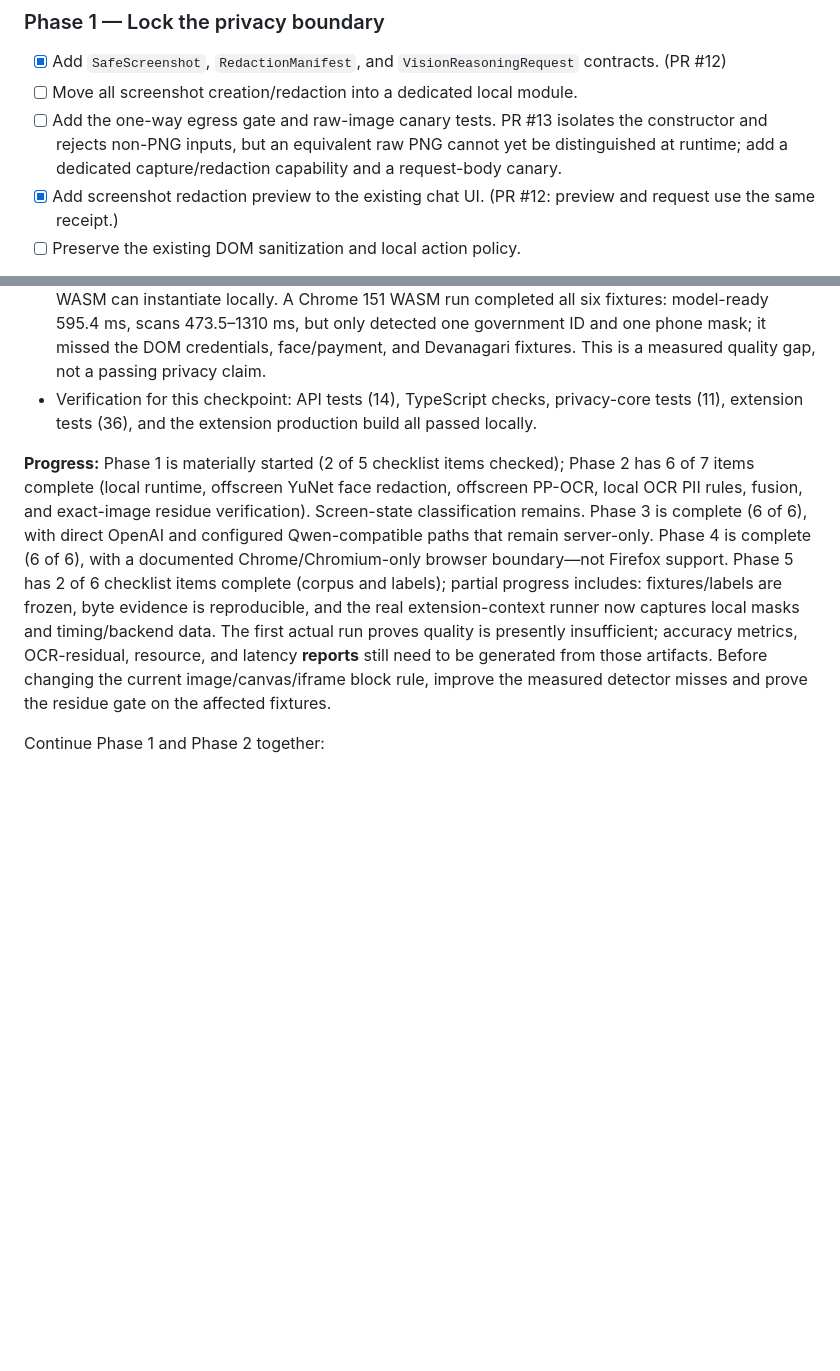
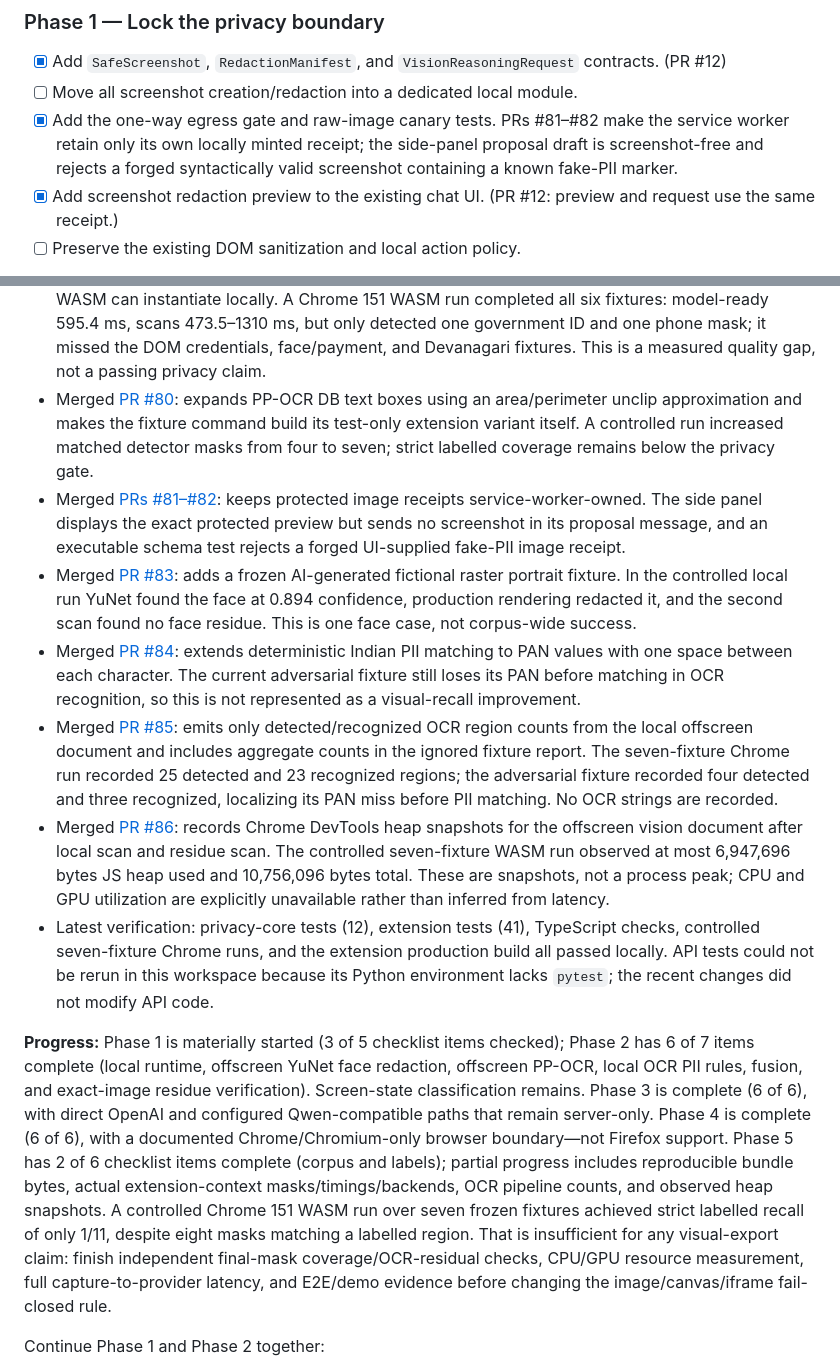
Before and after one commit to heddle-wins/nudge, a Markdown page: SIH_EXECUTION_PLAN.md, 2 parts joined by grey strips. GitHub-like rendering; blank space fills up the shorter version.

Commit message:
docs: record verified privacy and vision evidence

```diff
--- a/SIH_EXECUTION_PLAN.md
+++ b/SIH_EXECUTION_PLAN.md
@@ -169,7 +169,7 @@ Both must return the same strictly validated action schema. No extension code sh
 
 - [x] Add `SafeScreenshot`, `RedactionManifest`, and `VisionReasoningRequest` contracts. (PR #12)
 - [ ] Move all screenshot creation/redaction into a dedicated local module.
-- [ ] Add the one-way egress gate and raw-image canary tests. PR #13 isolates the constructor and rejects non-PNG inputs, but an equivalent raw PNG cannot yet be distinguished at runtime; add a dedicated capture/redaction capability and a request-body canary.
+- [x] Add the one-way egress gate and raw-image canary tests. PRs #81–#82 make the service worker retain only its own locally minted receipt; the side-panel proposal draft is screenshot-free and rejects a forged syntactically valid screenshot containing a known fake-PII marker.
 - [x] Add screenshot redaction preview to the existing chat UI. (PR #12: preview and request use the same receipt.)
 - [ ] Preserve the existing DOM sanitization and local action policy.
 
@@ -303,9 +303,15 @@ Capture validation correction: the fixture runner now sets the viewport to the l
 - Merged [PR #66](https://github.com/heddle-wins/nudge/pull/66): added the explicitly configured server-only Qwen2.5-VL-compatible multimodal adapter; it is mocked and tested locally without a live endpoint or browser-held key.
 - Merged [PR #68](https://github.com/heddle-wins/nudge/pull/68): exposes the local vision model-ready duration independently from scan duration, validates that telemetry at the extension boundary, and displays it in the protected-view receipt. This is instrumentation only, not a benchmark report.
 - Merged [PR #70](https://github.com/heddle-wins/nudge/pull/70): adds the controlled `npm run fixtures:vision` Chrome runner. It loads a fixture-only extension build using CDP, captures each frozen synthetic fixture, executes the actual service-worker/offscreen YuNet + PP-OCR route, and writes ignored local mask/timing/backend evidence—never screenshots or OCR strings. It also corrects the extension CSP so bundled ONNX Runtime WASM can instantiate locally. A Chrome 151 WASM run completed all six fixtures: model-ready 595.4 ms, scans 473.5–1310 ms, but only detected one government ID and one phone mask; it missed the DOM credentials, face/payment, and Devanagari fixtures. This is a measured quality gap, not a passing privacy claim.
-- Verification for this checkpoint: API tests (14), TypeScript checks, privacy-core tests (11), extension tests (36), and the extension production build all passed locally.
+- Merged [PR #80](https://github.com/heddle-wins/nudge/pull/80): expands PP-OCR DB text boxes using an area/perimeter unclip approximation and makes the fixture command build its test-only extension variant itself. A controlled run increased matched detector masks from four to seven; strict labelled coverage remains below the privacy gate.
+- Merged [PRs #81–#82](https://github.com/heddle-wins/nudge/pull/82): keeps protected image receipts service-worker-owned. The side panel displays the exact protected preview but sends no screenshot in its proposal message, and an executable schema test rejects a forged UI-supplied fake-PII image receipt.
+- Merged [PR #83](https://github.com/heddle-wins/nudge/pull/83): adds a frozen AI-generated fictional raster portrait fixture. In the controlled local run YuNet found the face at 0.894 confidence, production rendering redacted it, and the second scan found no face residue. This is one face case, not corpus-wide success.
+- Merged [PR #84](https://github.com/heddle-wins/nudge/pull/84): extends deterministic Indian PII matching to PAN values with one space between each character. The current adversarial fixture still loses its PAN before matching in OCR recognition, so this is not represented as a visual-recall improvement.
+- Merged [PR #85](https://github.com/heddle-wins/nudge/pull/85): emits only detected/recognized OCR region counts from the local offscreen document and includes aggregate counts in the ignored fixture report. The seven-fixture Chrome run recorded 25 detected and 23 recognized regions; the adversarial fixture recorded four detected and three recognized, localizing its PAN miss before PII matching. No OCR strings are recorded.
+- Merged [PR #86](https://github.com/heddle-wins/nudge/pull/86): records Chrome DevTools heap snapshots for the offscreen vision document after local scan and residue scan. The controlled seven-fixture WASM run observed at most 6,947,696 bytes JS heap used and 10,756,096 bytes total. These are snapshots, not a process peak; CPU and GPU utilization are explicitly unavailable rather than inferred from latency.
+- Latest verification: privacy-core tests (12), extension tests (41), TypeScript checks, controlled seven-fixture Chrome runs, and the extension production build all passed locally. API tests could not be rerun in this workspace because its Python environment lacks `pytest`; the recent changes did not modify API code.
 
-**Progress:** Phase 1 is materially started (2 of 5 checklist items checked); Phase 2 has 6 of 7 items complete (local runtime, offscreen YuNet face redaction, offscreen PP-OCR, local OCR PII rules, fusion, and exact-image residue verification). Screen-state classification remains. Phase 3 is complete (6 of 6), with direct OpenAI and configured Qwen-compatible paths that remain server-only. Phase 4 is complete (6 of 6), with a documented Chrome/Chromium-only browser boundary—not Firefox support. Phase 5 has 2 of 6 checklist items complete (corpus and labels); partial progress includes: fixtures/labels are frozen, byte evidence is reproducible, and the real extension-context runner now captures local masks and timing/backend data. The first actual run proves quality is presently insufficient; accuracy metrics, OCR-residual, resource, and latency **reports** still need to be generated from those artifacts. Before changing the current image/canvas/iframe block rule, improve the measured detector misses and prove the residue gate on the affected fixtures.
+**Progress:** Phase 1 is materially started (3 of 5 checklist items checked); Phase 2 has 6 of 7 items complete (local runtime, offscreen YuNet face redaction, offscreen PP-OCR, local OCR PII rules, fusion, and exact-image residue verification). Screen-state classification remains. Phase 3 is complete (6 of 6), with direct OpenAI and configured Qwen-compatible paths that remain server-only. Phase 4 is complete (6 of 6), with a documented Chrome/Chromium-only browser boundary—not Firefox support. Phase 5 has 2 of 6 checklist items complete (corpus and labels); partial progress includes reproducible bundle bytes, actual extension-context masks/timings/backends, OCR pipeline counts, and observed heap snapshots. A controlled Chrome 151 WASM run over seven frozen fixtures achieved strict labelled recall of only 1/11, despite eight masks matching a labelled region. That is insufficient for any visual-export claim: finish independent final-mask coverage/OCR-residual checks, CPU/GPU resource measurement, full capture-to-provider latency, and E2E/demo evidence before changing the image/canvas/iframe fail-closed rule.
 
 Continue Phase 1 and Phase 2 together:
 
```
